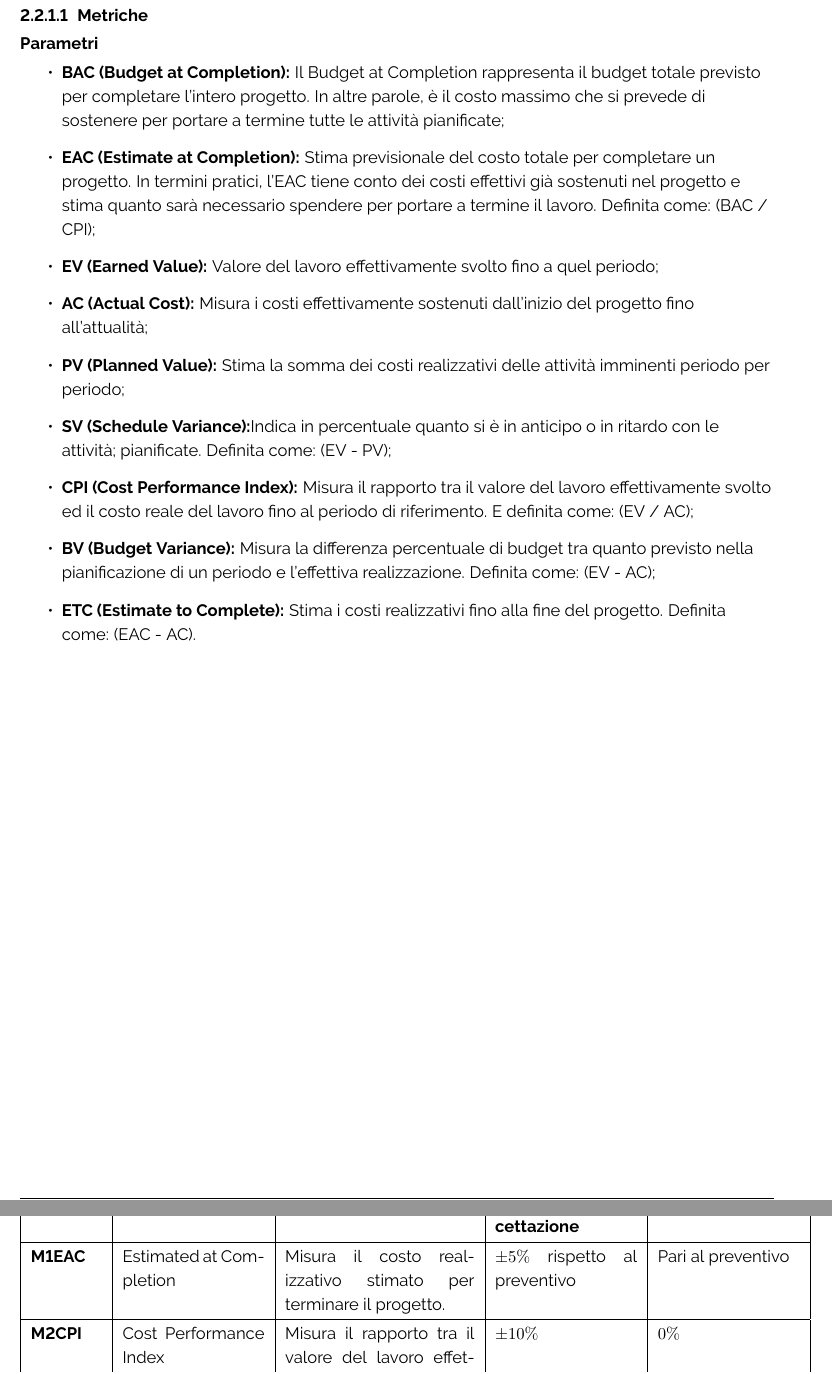
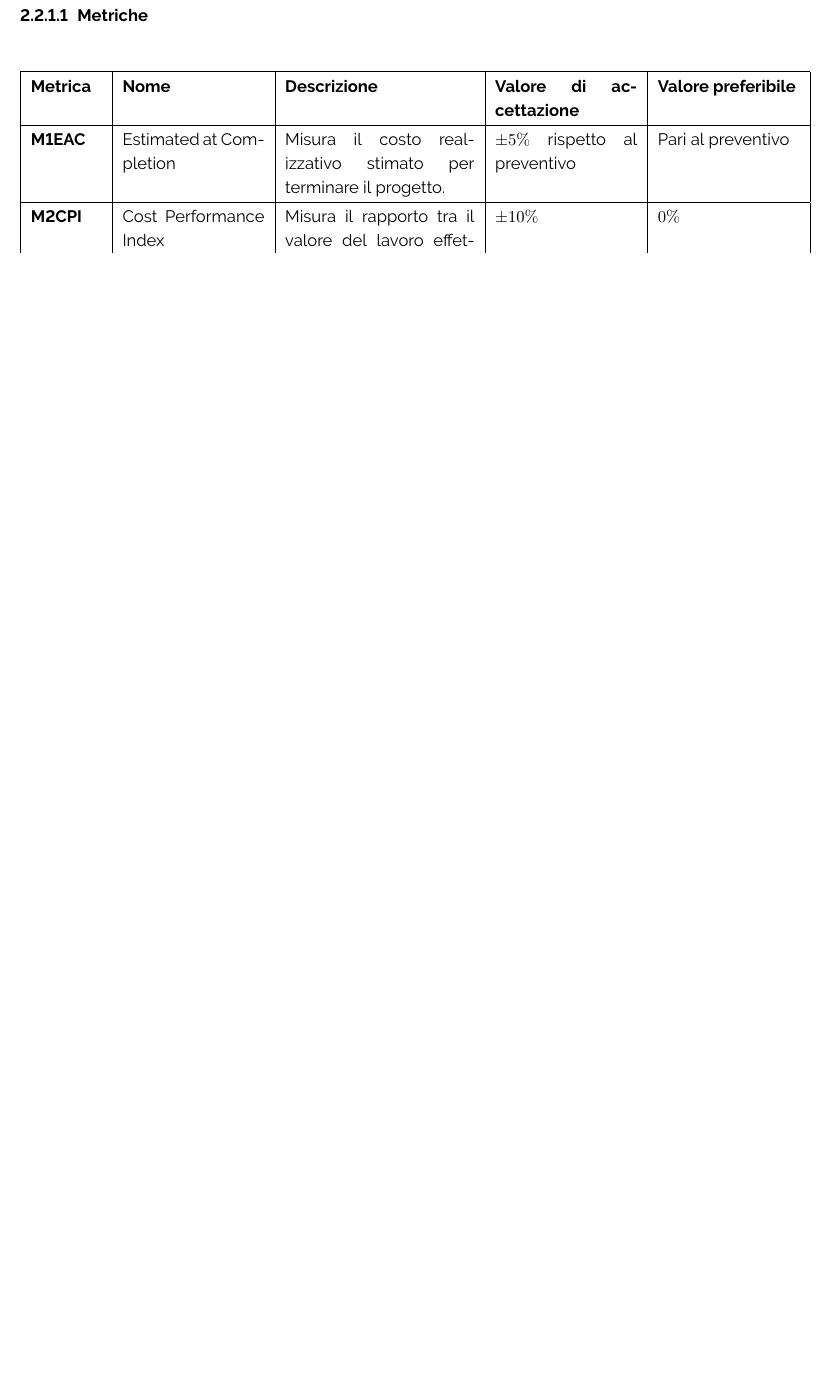
Before and after one commit to ByteOps-swe/Sorgente-documenti, a LaTeX document (RTB/Piano_di_qualifica_v0.0.1.tex, which reads RTB/Sezioni/Piano_di_qualifica/Qualita_di_processo.tex): two parts of pages 6 and 7 of 12 before the commit and part of page 6 of 11 after it, the two joined at a grey line, cut so that both start at the same text, the shorter picture padded with empty space. Compiled offline with pdfLaTeX.

Commit message:
allineamento NDP

```diff
--- a/RTB/Sezioni/Piano_di_qualifica/Qualita_di_processo.tex
+++ b/RTB/Sezioni/Piano_di_qualifica/Qualita_di_processo.tex
@@ -11,30 +11,7 @@ Processo che consiste nel decidere procedure e risorse
 adatte allo sviluppo del progetto.
 
 \paragraph{Metriche}
-\paragraph*{Parametri}
-\begin{itemize}
-    \item \textbf{BAC (Budget at Completion):}
-    Il Budget at Completion rappresenta il budget totale previsto per completare l'intero progetto. In altre parole, è il costo massimo che si prevede di sostenere per portare a termine tutte le attività pianificate;
-    \item \textbf{EAC (Estimate at Completion):}
-    Stima previsionale del costo totale per completare un progetto. In termini pratici, l'EAC tiene conto dei costi effettivi già sostenuti nel progetto e stima quanto sarà necessario spendere per portare a termine il lavoro. Definita
-    come: (BAC / CPI);
-    \item \textbf{EV (Earned Value):}
-    Valore del lavoro effettivamente svolto fino a quel periodo;
-    \item \textbf{AC (Actual Cost):} Misura i costi effettivamente sostenuti dall’inizio del progetto fino all’attualità;
-    \item \textbf{PV (Planned Value):} Stima la somma dei costi realizzativi delle attività imminenti periodo per periodo;
-    \item \textbf{SV (Schedule Variance):}Indica in percentuale quanto si è in anticipo o in ritardo con le attività;
-    pianificate. Definita come: (EV - PV);
-    \item \textbf{CPI (Cost Performance Index):} Misura il rapporto tra il valore del lavoro effettivamente svolto ed il
-    costo reale del lavoro fino al periodo di riferimento. E definita come: (EV / AC);
-    \item \textbf{BV (Budget Variance):} Misura la differenza percentuale di budget tra quanto previsto nella
-    pianificazione di un periodo e l’effettiva realizzazione. Definita come: (EV - AC);
-    \item  \textbf{ETC (Estimate to Complete):} Stima i costi realizzativi fino alla fine del progetto. Definita come:
-    (EAC - AC).
-
-\end{itemize} \hspace{1pt}
-
-
-
+\hspace{1pt}
 \begin{table}[H]
     \centering
     \begin{tabular}{|p{1.5cm}|p{3cm}|p{4cm}|p{3cm}|p{3cm}|}
```
Also changed, not shown: RTB/Sezioni/Piano_di_qualifica/Qualita_di_prodotto.tex (+1 -7 lines), RTB/Sezioni/Piano_di_qualifica/Qualita_di_processo.tex (2 more changed lines).
